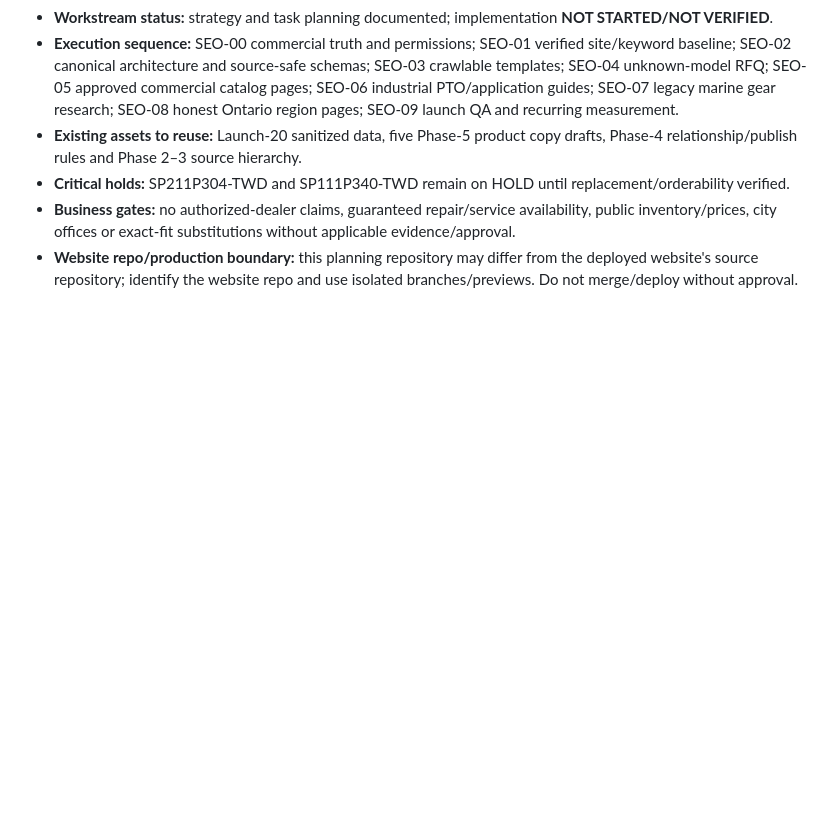
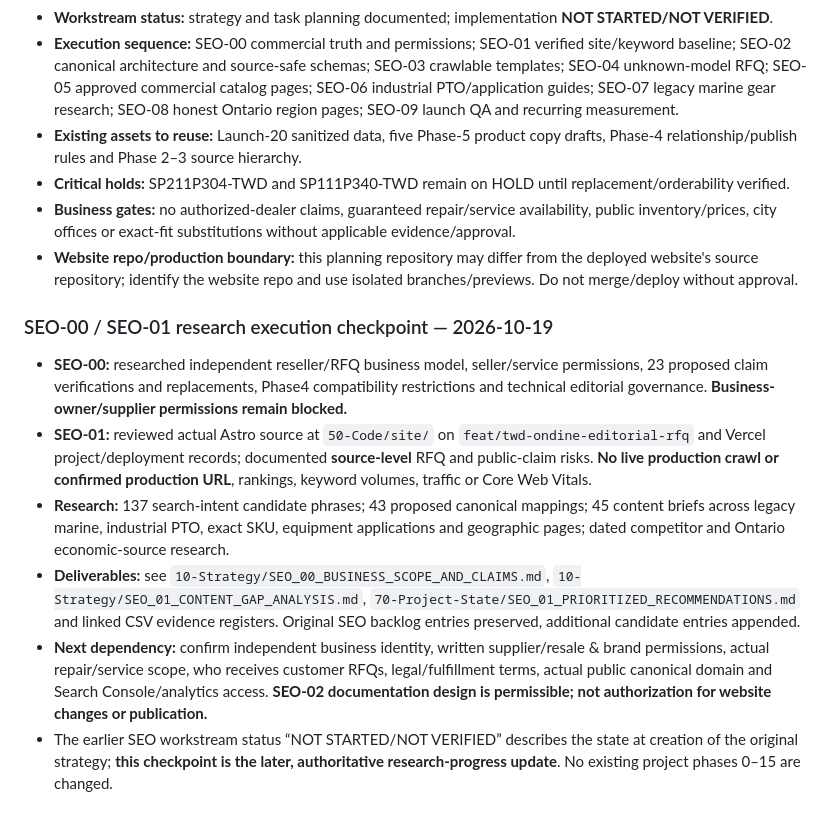
Before and after one commit to jenozu/twin-disc, a Markdown page: MASTER_ROADMAP.md, the part around the change. Drawn GitHub-style; blank space fills up the shorter version.

Commit message:
docs(seo): record SEO00/01 research in master roadmap

```diff
--- a/MASTER_ROADMAP.md
+++ b/MASTER_ROADMAP.md
@@ -173,3 +173,13 @@ This is **not a replacement or renumbering** of Phases 0–15. It is a cross-pha
 - **Critical holds:** SP211P304-TWD and SP111P340-TWD remain on HOLD until replacement/orderability verified.
 - **Business gates:** no authorized-dealer claims, guaranteed repair/service availability, public inventory/prices, city offices or exact-fit substitutions without applicable evidence/approval.
 - **Website repo/production boundary:** this planning repository may differ from the deployed website's source repository; identify the website repo and use isolated branches/previews. Do not merge/deploy without approval.
+
+
+### SEO-00 / SEO-01 research execution checkpoint — 2026-10-19
+
+- **SEO-00:** researched independent reseller/RFQ business model, seller/service permissions, 23 proposed claim verifications and replacements, Phase4 compatibility restrictions and technical editorial governance. **Business-owner/supplier permissions remain blocked.**
+- **SEO-01:** reviewed actual Astro source at `50-Code/site/` on `feat/twd-ondine-editorial-rfq` and Vercel project/deployment records; documented **source-level** RFQ and public-claim risks. **No live production crawl or confirmed production URL**, rankings, keyword volumes, traffic or Core Web Vitals.
+- **Research:** 137 search-intent candidate phrases; 43 proposed canonical mappings; 45 content briefs across legacy marine, industrial PTO, exact SKU, equipment applications and geographic pages; dated competitor and Ontario economic-source research.
+- **Deliverables:** see `10-Strategy/SEO_00_BUSINESS_SCOPE_AND_CLAIMS.md`, `10-Strategy/SEO_01_CONTENT_GAP_ANALYSIS.md`, `70-Project-State/SEO_01_PRIORITIZED_RECOMMENDATIONS.md` and linked CSV evidence registers. Original SEO backlog entries preserved, additional candidate entries appended.
+- **Next dependency:** confirm independent business identity, written supplier/resale & brand permissions, actual repair/service scope, who receives customer RFQs, legal/fulfillment terms, actual public canonical domain and Search Console/analytics access. **SEO-02 documentation design is permissible; not authorization for website changes or publication.**
+- The earlier SEO workstream status “NOT STARTED/NOT VERIFIED” describes the state at creation of the original strategy; **this checkpoint is the later, authoritative research-progress update**. No existing project phases 0–15 are changed.
```
